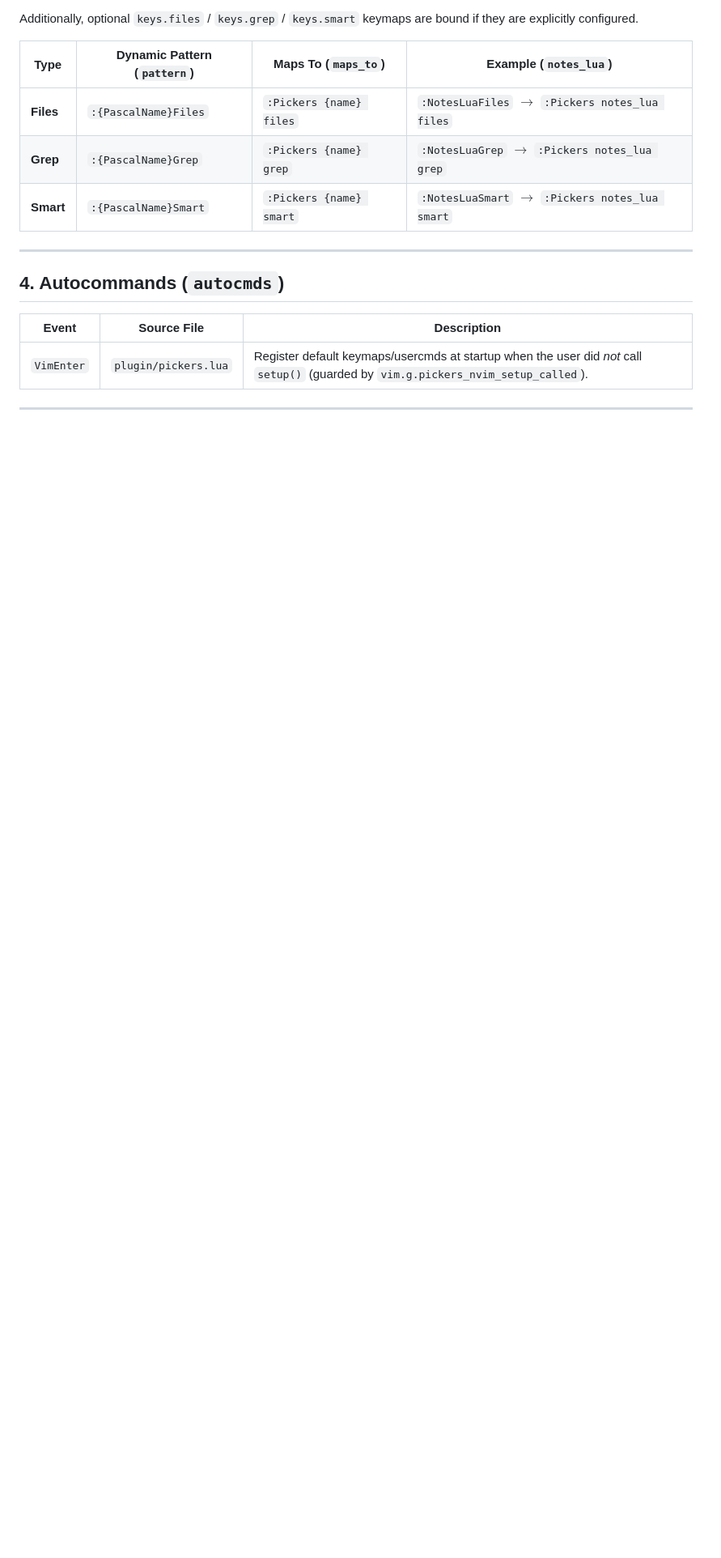
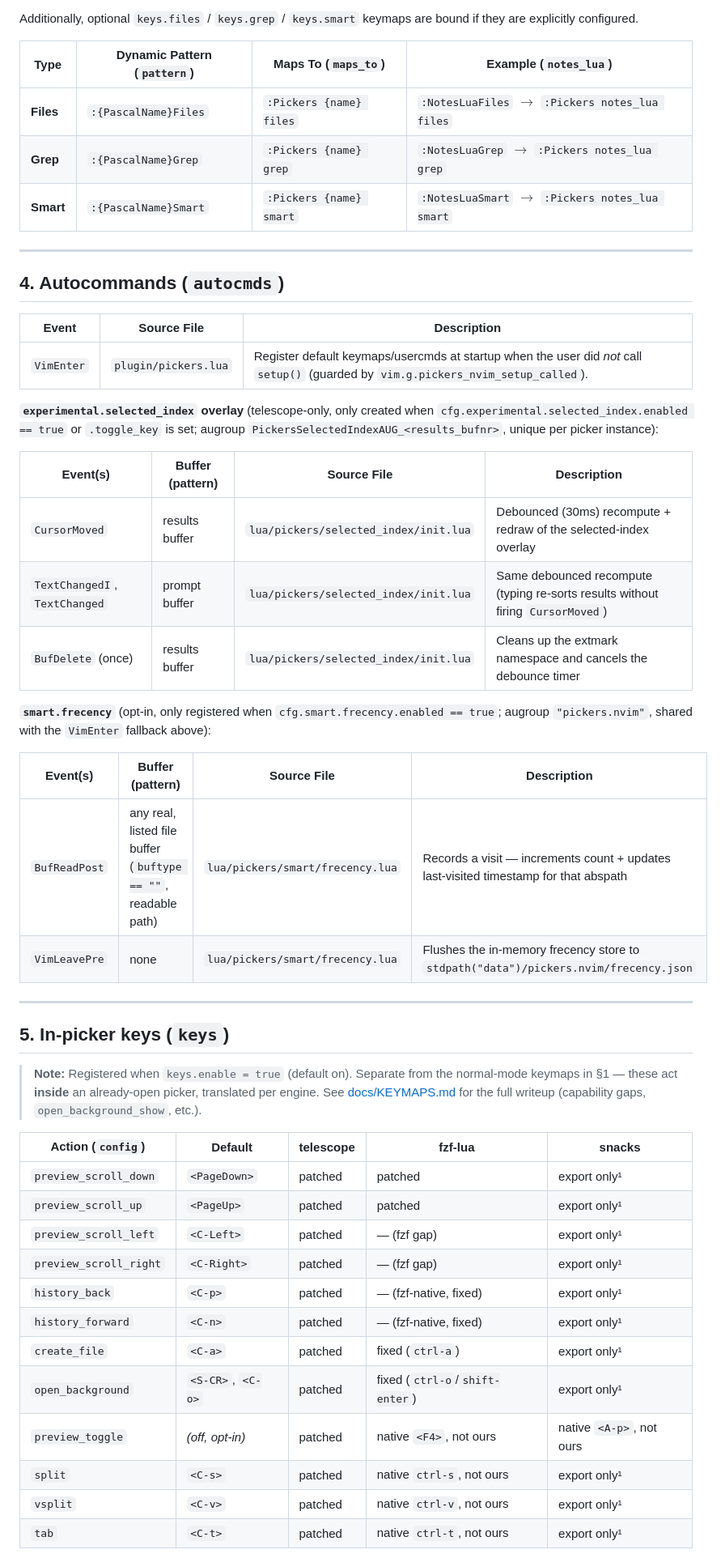
Before and after one commit to StefanBartl/pickers.nvim, a Markdown page: docs/BINDINGS.md, the part around one of its changes. Shown at 81% size. Drawn GitHub-style; blank space fills up the shorter version.

Commit message:
docs(bindings): document in-picker keys, selected_index toggle, and 2 autocmd groups
docs/BINDINGS.md claims to be a "complete" machine-readable reference of
every keymap/usercmd/autocmd (RELEASE.md requires this), but only ever
covered the base cfg.keymaps.* table. Missing, per the central bindings
collection's own cross-reference notes (nvim/docs/NOTES/PersonelPlugins/
BINDINGS/{Keymaps,Autocmds}/pickers.nvim.md), which had already flagged
this drift:

- The unified `keys` in-picker namespace (preview scroll, history nav,
  create_file/open_background entry actions, preview_toggle, split/
  vsplit/tab) — 12 actions, none of them listed before.
- `experimental.selected_index.toggle_key`.
- The selected_index overlay's 3 autocmds (CursorMoved/TextChangedI+
  TextChanged/BufDelete) and smart.frecency's 2 autocmds (BufReadPost/
  VimLeavePre) — only the VimEnter fallback was documented before.

```diff
--- a/docs/BINDINGS.md
+++ b/docs/BINDINGS.md
@@ -80,4 +82,39 @@ Additionally, optional `keys.files` / `keys.grep` / `keys.smart` keymaps are bou
 | --- | --- | --- |
 | `VimEnter` | `plugin/pickers.lua` | Register default keymaps/usercmds at startup when the user did *not* call `setup()` (guarded by `vim.g.pickers_nvim_setup_called`). |
 
+**`experimental.selected_index` overlay** (telescope-only, only created when `cfg.experimental.selected_index.enabled == true` or `.toggle_key` is set; augroup `PickersSelectedIndexAUG_<results_bufnr>`, unique per picker instance):
+
+| Event(s) | Buffer (pattern) | Source File | Description |
+| --- | --- | --- | --- |
+| `CursorMoved` | results buffer | `lua/pickers/selected_index/init.lua` | Debounced (30ms) recompute + redraw of the selected-index overlay |
+| `TextChangedI`, `TextChanged` | prompt buffer | `lua/pickers/selected_index/init.lua` | Same debounced recompute (typing re-sorts results without firing `CursorMoved`) |
+| `BufDelete` (once) | results buffer | `lua/pickers/selected_index/init.lua` | Cleans up the extmark namespace and cancels the debounce timer |
+
+**`smart.frecency`** (opt-in, only registered when `cfg.smart.frecency.enabled == true`; augroup `"pickers.nvim"`, shared with the `VimEnter` fallback above):
+
+| Event(s) | Buffer (pattern) | Source File | Description |
+| --- | --- | --- | --- |
+| `BufReadPost` | any real, listed file buffer (`buftype == ""`, readable path) | `lua/pickers/smart/frecency.lua` | Records a visit — increments count + updates last-visited timestamp for that abspath |
+| `VimLeavePre` | none | `lua/pickers/smart/frecency.lua` | Flushes the in-memory frecency store to `stdpath("data")/pickers.nvim/frecency.json` |
+
 ---
+
+## 5. In-picker keys (`keys`)
+
+> **Note:** Registered when `keys.enable = true` (default on). Separate from the normal-mode keymaps in §1 — these act **inside** an already-open picker, translated per engine. See [docs/KEYMAPS.md](KEYMAPS.md#in-picker-keys-preview-scroll--history--entry-actions) for the full writeup (capability gaps, `open_background_show`, etc.).
+
+| Action (`config`) | Default | telescope | fzf-lua | snacks |
+| --- | --- | --- | --- | --- |
+| `preview_scroll_down` | `<PageDown>` | patched | patched | export only¹ |
+| `preview_scroll_up` | `<PageUp>` | patched | patched | export only¹ |
+| `preview_scroll_left` | `<C-Left>` | patched | — (fzf gap) | export only¹ |
+| `preview_scroll_right` | `<C-Right>` | patched | — (fzf gap) | export only¹ |
+| `history_back` | `<C-p>` | patched | — (fzf-native, fixed) | export only¹ |
+| `history_forward` | `<C-n>` | patched | — (fzf-native, fixed) | export only¹ |
+| `create_file` | `<C-a>` | patched | fixed (`ctrl-a`) | export only¹ |
+| `open_background` | `<S-CR>`, `<C-o>` | patched | fixed (`ctrl-o`/`shift-enter`) | export only¹ |
+| `preview_toggle` | *(off, opt-in)* | patched | native `<F4>`, not ours | native `<A-p>`, not ours |
+| `split` | `<C-s>` | patched | native `ctrl-s`, not ours | export only¹ |
+| `vsplit` | `<C-v>` | patched | native `ctrl-v`, not ours | export only¹ |
+| `tab` | `<C-t>` | patched | native `ctrl-t`, not ours | export only¹ |
+
```
Also changed, not shown: other parts of docs/BINDINGS.md (+17 -0 lines).
